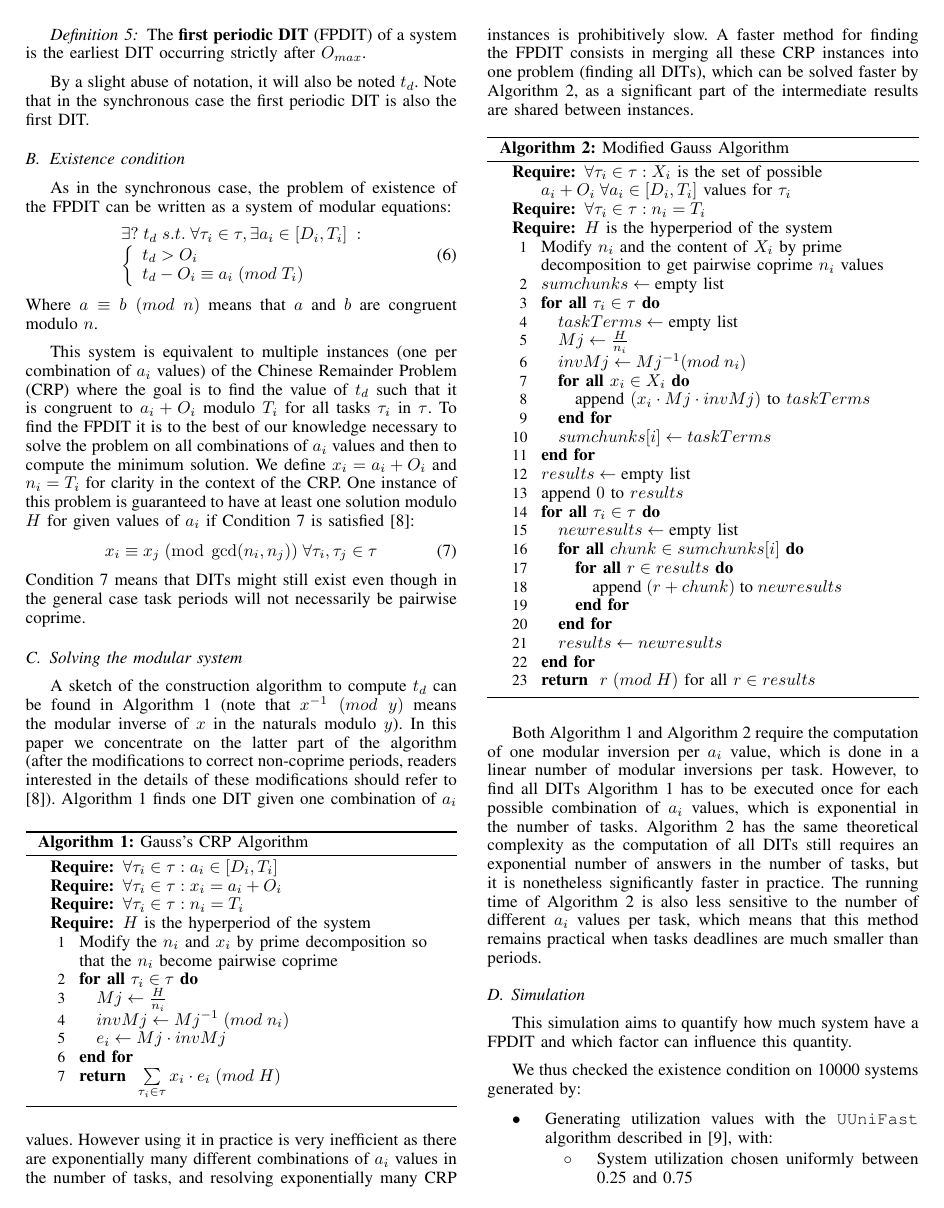
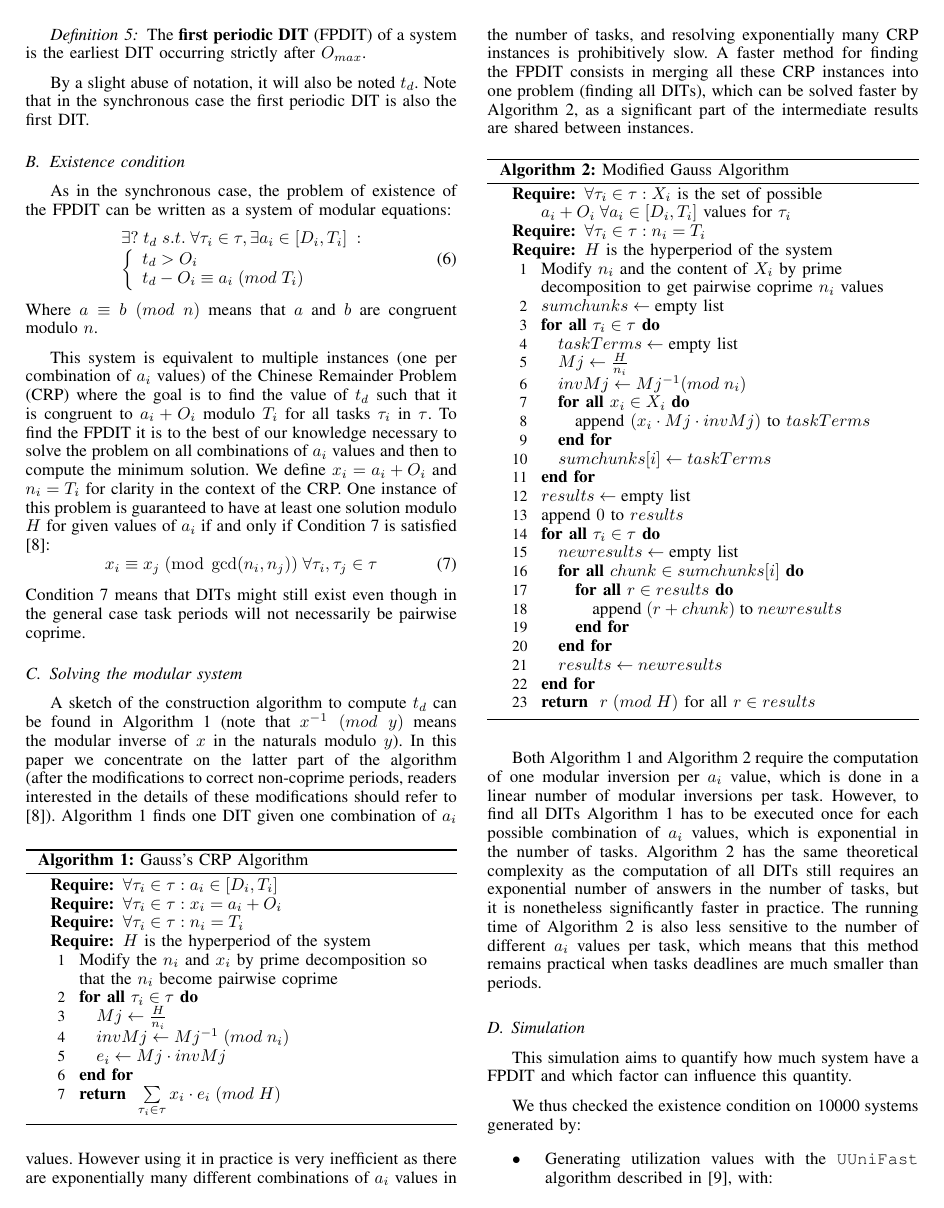
Before and after one commit to kidaa30/ece-dit-paper, a LaTeX paper (dit-paper_ieee.tex): page 3 of 7. Compiled offline with pdfLaTeX.

Commit message:
LG modifs

```diff
--- a/dit-paper_ieee.tex
+++ b/dit-paper_ieee.tex
@@ -367,7 +367,7 @@ joel.goossens@ulb.ac.be}
 		necessary to solve the problem on all combinations of $a_i$ values and then
 		to compute the minimum solution. We define $x_i = a_i+O_i$ and $n_i = T_i$ for
 		clarity in the context of the CRP. One instance of this problem is guaranteed
-		to have at least one solution modulo $H$ for given values of $a_i$ if
+		to have at least one solution modulo $H$ for given values of $a_i$ if and only if
 		Condition~\ref{eq:CRPcond} is satisfied \cite{knuth1969art}:
 		\begin{equation}
 			\label{eq:CRPcond}
```
Also changed, not shown: dit-paper_ieee.tex (2 more changed lines), 1 other file.
